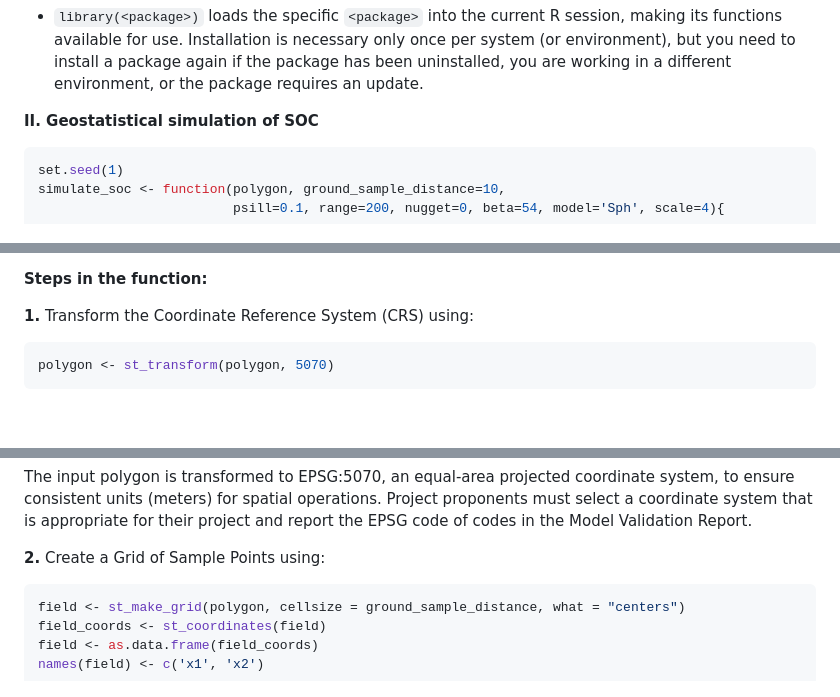
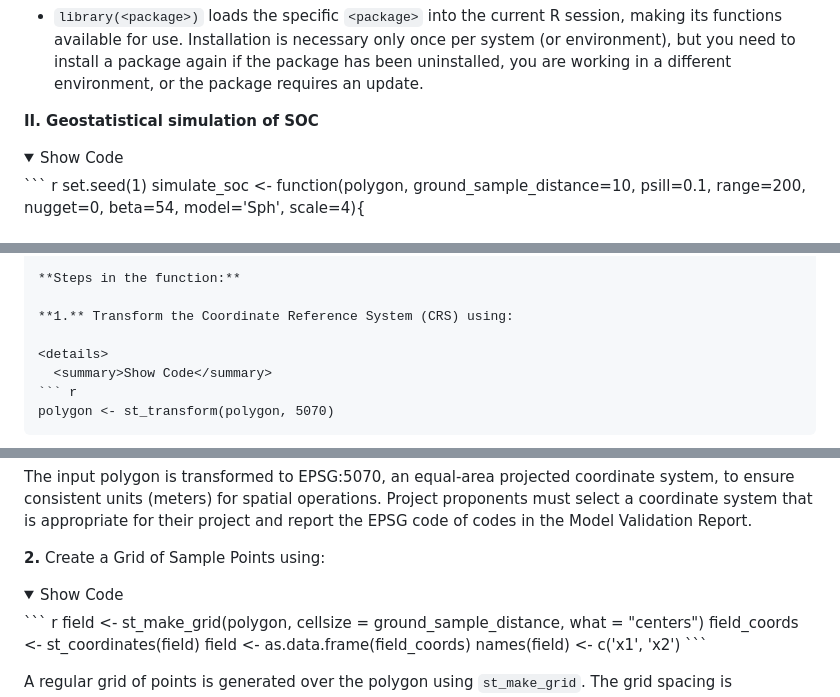
Before and after one commit to perennial-earth/VCS_DSM_Tool, a Markdown page: Appendix-3--example-uncertainty-calculation-.md, 3 parts joined by grey strips. GitHub-like rendering; folded sections open; blank space fills up the shorter version.

````diff
--- a/Appendix-3--example-uncertainty-calculation-.md
+++ b/Appendix-3--example-uncertainty-calculation-.md
@@ -607,6 +601,8 @@ Here we install and load the four R packages required by the analysis.
 
 **II. Geostatistical simulation of SOC**
 
+<details>
+  <summary>Show Code</summary>
 ``` r
 set.seed(1)
 simulate_soc <- function(polygon, ground_sample_distance=10,
@@ -720,6 +716,8 @@ known depth range.
 
 **1.** Transform the Coordinate Reference System (CRS) using:
 
+<details>
+  <summary>Show Code</summary>
 ``` r
 polygon <- st_transform(polygon, 5070)
 ```
@@ -732,6 +731,8 @@ Model Validation Report.
 
 **2.** Create a Grid of Sample Points using:
 
+<details>
+  <summary>Show Code</summary>
 ``` r
 field <- st_make_grid(polygon, cellsize = ground_sample_distance, what = "centers")
 field_coords <- st_coordinates(field)
````
Also changed, not shown: other parts of Appendix-3--example-uncertainty-calculation-.md (+117 -15 lines).
